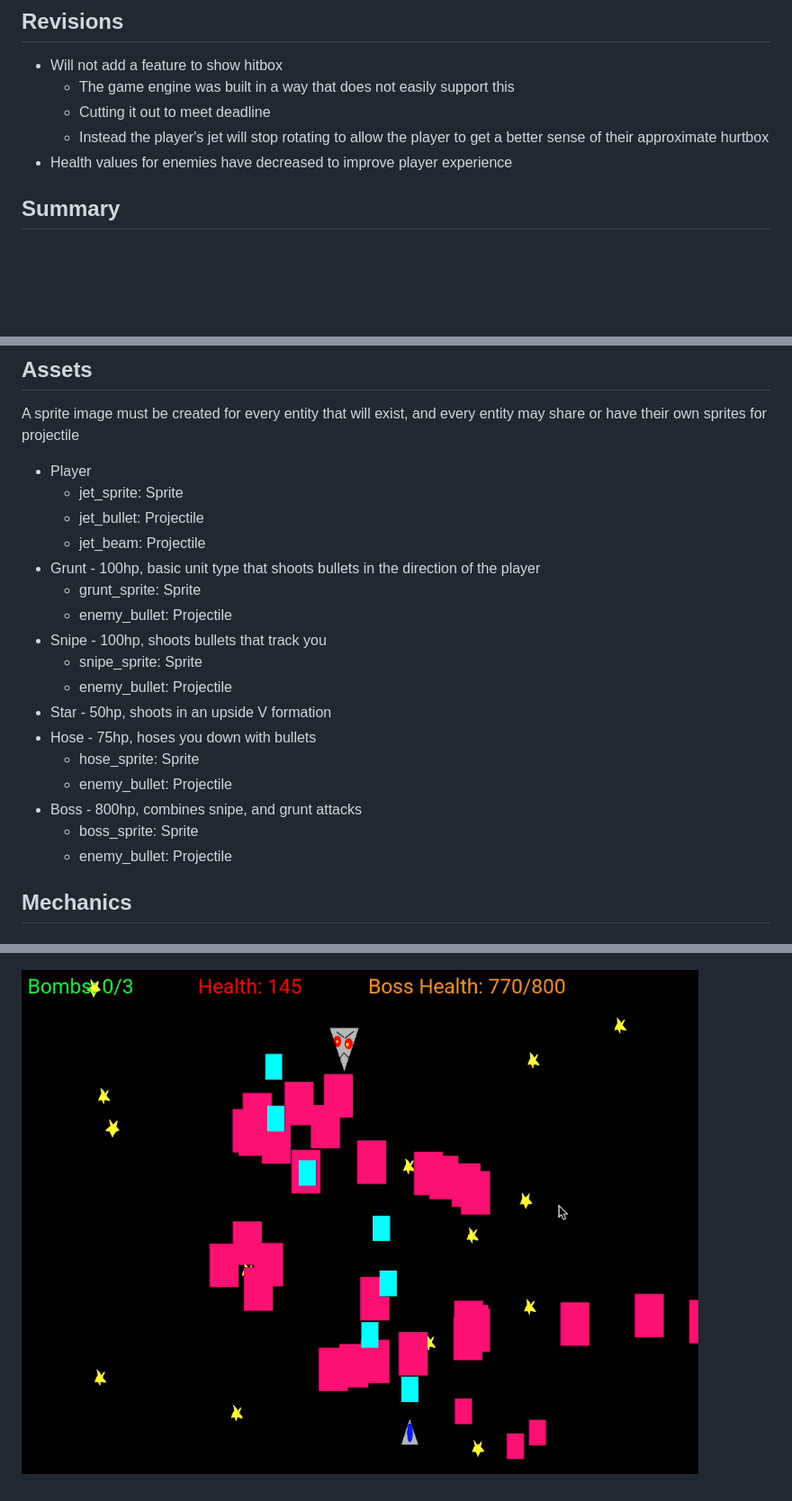
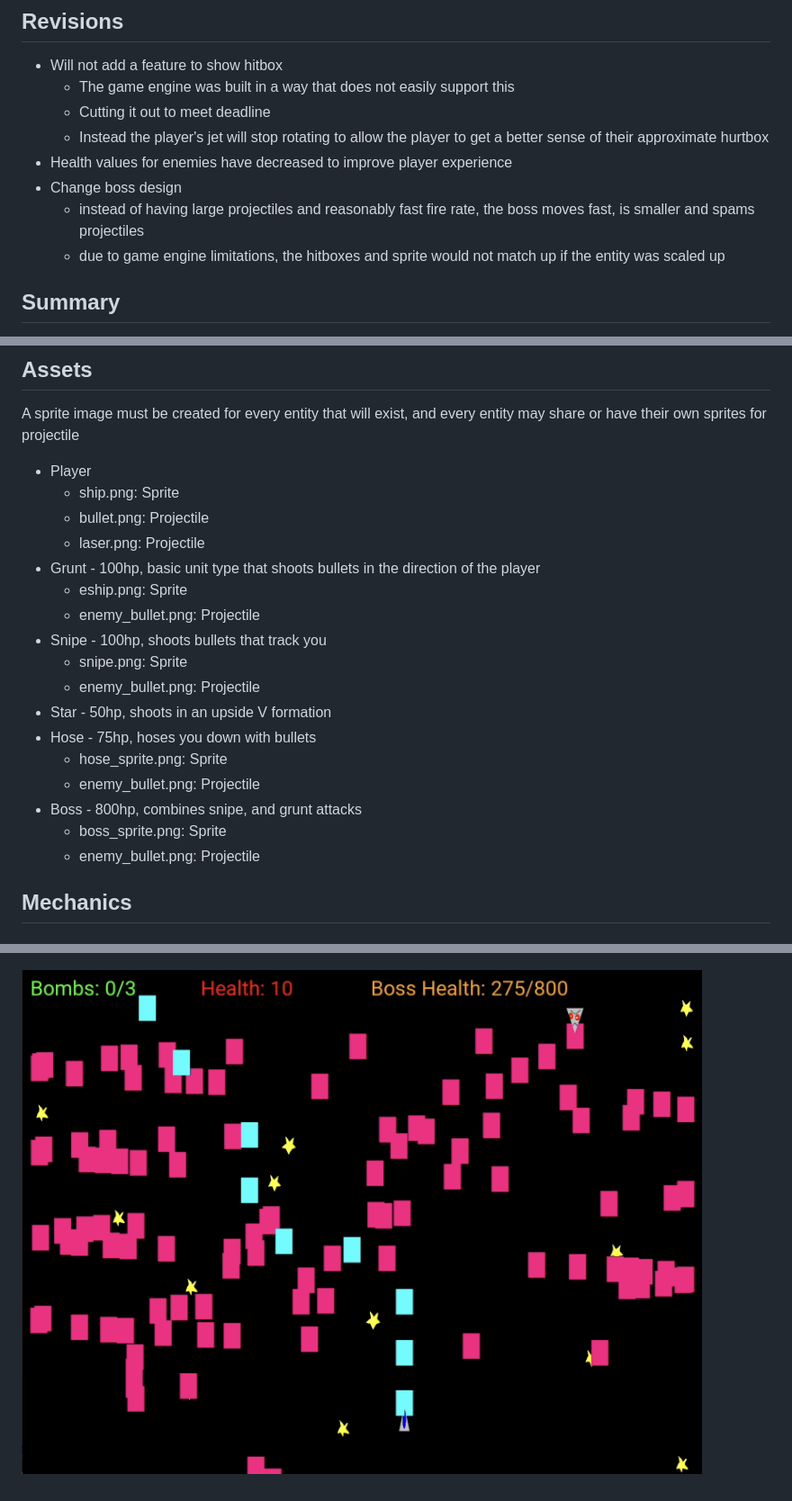
Before and after one commit to walicar/shmup, a Markdown page: docs/game_design.md, 3 parts joined by grey strips. Shown: that part at 90% size. Drawn GitHub-style; pictures changed too: docs/imgs/shmup2.png; blank space fills up the shorter version.

Commit message:
update gddoc

```diff
--- a/docs/game_design.md
+++ b/docs/game_design.md
@@ -11,6 +11,9 @@ Ver 4.0
 	- Cutting it out to meet deadline
 	- Instead the player's jet will stop rotating to allow the player to get a better sense of their approximate hurtbox
 - Health values for enemies have decreased to improve player experience
+- Change boss design
+	- instead of having large projectiles and reasonably fast fire rate, the boss moves fast, is smaller and spams projectiles
+	- due to game engine limitations, the hitboxes and sprite would not match up if the entity was scaled up
 
 ## Summary
 SHMUP is a shoot em up bullet hell game, where the player controls a spaceship battling against aliens in outer space having to bob and weave through enemy projectiles to avoid getting hit. The focus of this game is to provide a challenging and appealing experience through game mechanics and visual graphics.
@@ -21,22 +24,22 @@ The MVP will be a demo that deliver approximately 3 minutes of game time, as the
 A sprite image must be created for every entity that will exist, and every entity may share or have their own sprites for projectile
 
 - Player
-	- jet_sprite: Sprite
-	- jet_bullet: Projectile
-	- jet_beam: Projectile
+	- ship.png: Sprite
+	- bullet.png: Projectile
+	- laser.png: Projectile
 - Grunt - 100hp, basic unit type that shoots bullets in the direction of the player
-	- grunt_sprite: Sprite
-	- enemy_bullet: Projectile
+	- eship.png: Sprite
+	- enemy_bullet.png: Projectile
 - Snipe - 100hp, shoots bullets that track you
-	- snipe_sprite: Sprite
-	- enemy_bullet: Projectile
+	- snipe.png: Sprite
+	- enemy_bullet.png: Projectile
 - Star - 50hp, shoots in an upside V formation
 - Hose - 75hp, hoses you down with bullets
-	- hose_sprite: Sprite
-	- enemy_bullet: Projectile
+	- hose_sprite.png: Sprite
+	- enemy_bullet.png: Projectile
 - Boss - 800hp, combines snipe, and grunt attacks
-	- boss_sprite: Sprite
-	- enemy_bullet: Projectile
+	- boss_sprite.png: Sprite
+	- enemy_bullet.png: Projectile
 
 ## Mechanics
 
```
Also changed, not shown: other parts of docs/game_design.md (+2 -0 lines).
